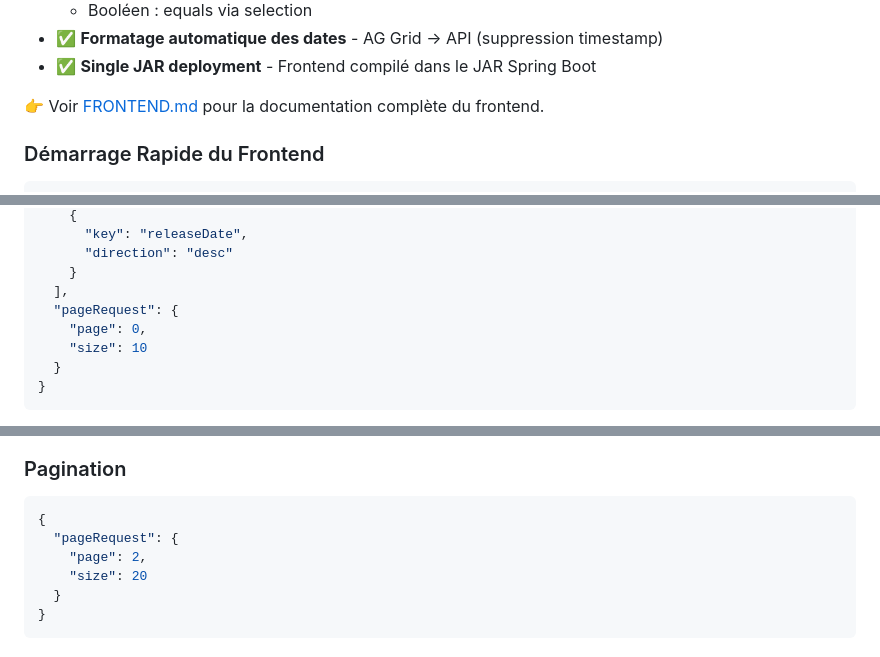
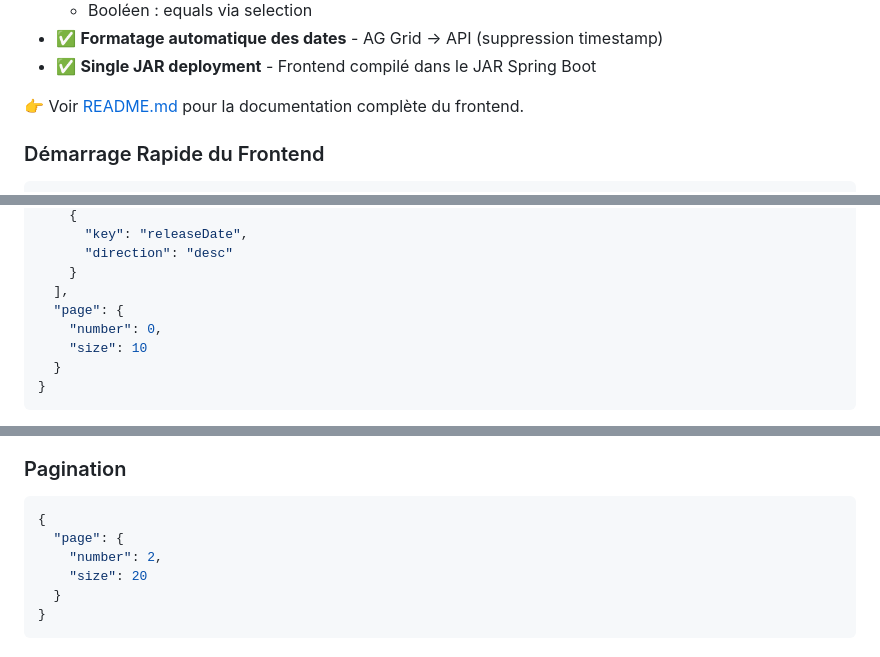
Before and after one commit to CNadjim/dynamic-search, a Markdown page: README.md, 3 parts joined by grey strips. Rendered like a GitHub page.

Commit message:
fix: readme

````diff
--- a/README.md
+++ b/README.md
@@ -66,7 +66,7 @@ L'exemple JPA inclut une **interface web moderne** avec :
 - ✅ **Formatage automatique des dates** - AG Grid → API (suppression timestamp)
 - ✅ **Single JAR deployment** - Frontend compilé dans le JAR Spring Boot
 
-👉 Voir [FRONTEND.md](dynamic-search-spring-boot-jpa-example/FRONTEND.md) pour la documentation complète du frontend.
+👉 Voir [README.md](dynamic-search-spring-boot-jpa-example/README.md) pour la documentation complète du frontend.
 
 ### Démarrage Rapide du Frontend
 
@@ -233,8 +233,8 @@ public class OperatingSystemController {
       "direction": "desc"
     }
   ],
-  "pageRequest": {
-    "page": 0,
+  "page": {
+    "number": 0,
     "size": 10
   }
 }
@@ -465,8 +465,8 @@ La bibliothèque suit les principes de l'**architecture hexagonale** (Ports & Ad
 
 ```json
 {
-  "pageRequest": {
-    "page": 2,
+  "page": {
+    "number": 2,
     "size": 20
   }
 }
````
